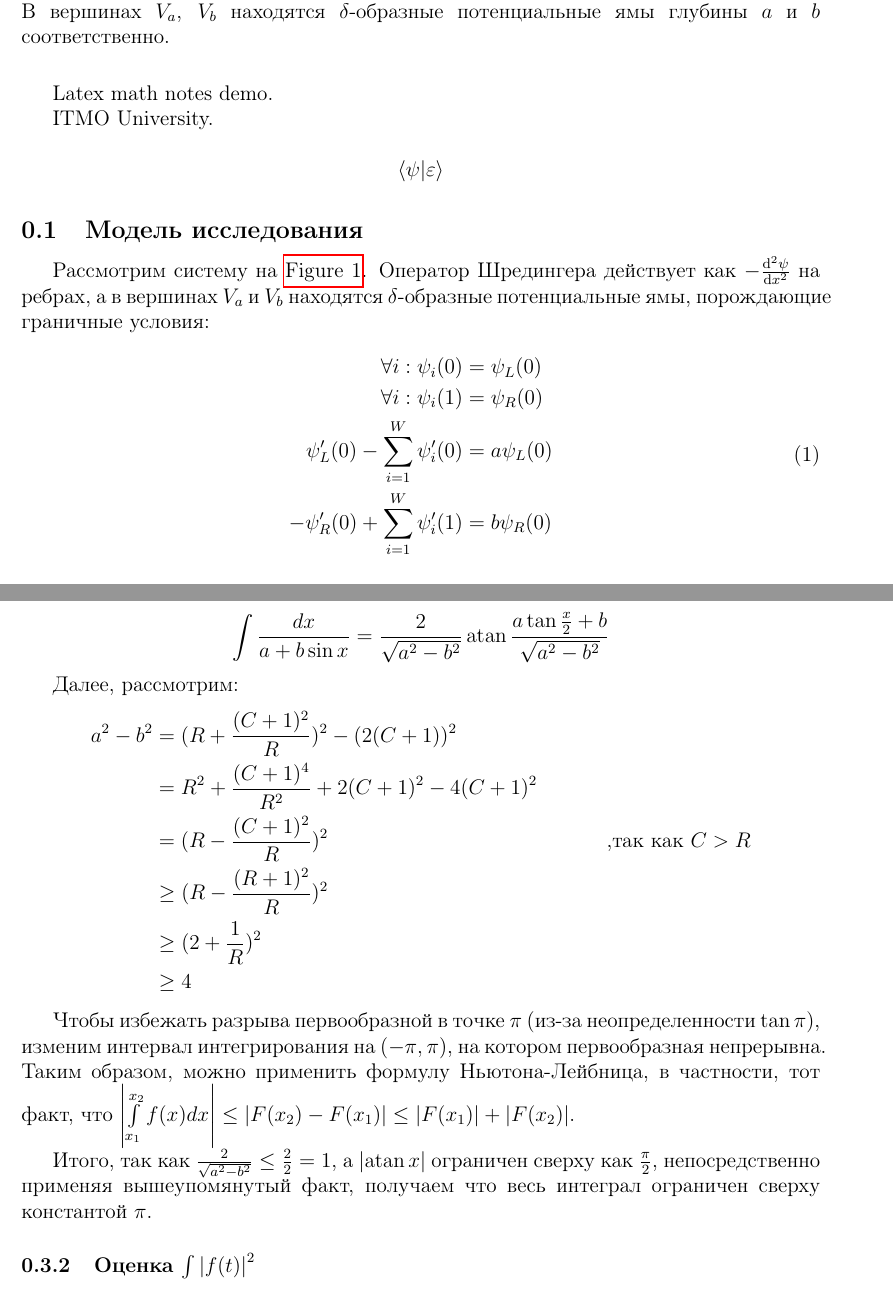
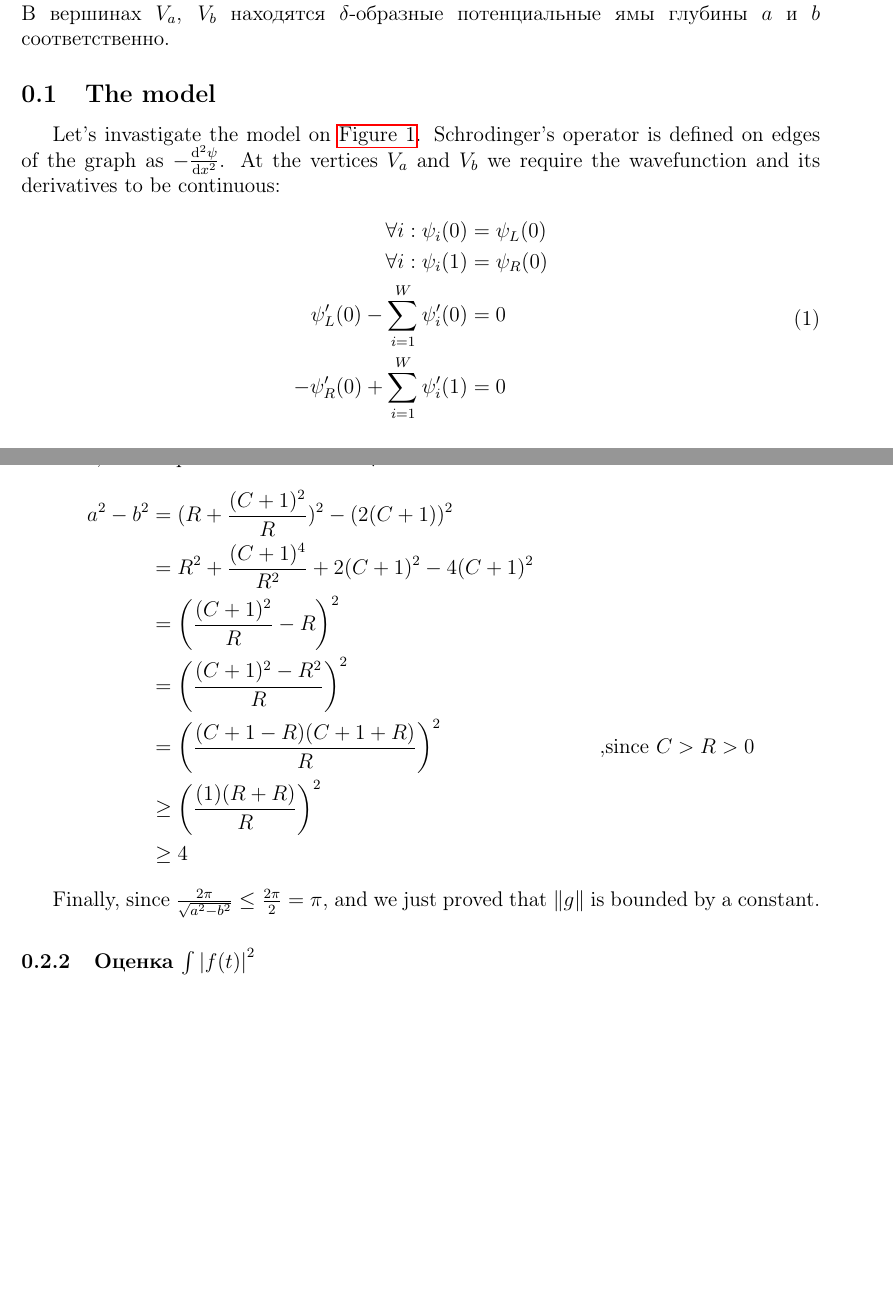
Before and after one commit to karlicoss/cvee-paper, a LaTeX document (paper.tex, which reads bundle.tex): two parts of pages 1 and 3 of 9, joined at a grey line, cut so that both start at the same text, the shorter picture padded with empty space. Compiled offline with pdfLaTeX.

Commit message:
Translated and simplified parts of paper

```diff
--- a/bundle.tex
+++ b/bundle.tex
@@ -1,4 +1,4 @@
-\subsection{Модель исследования}
+\subsection{The model}
 % TODO http://tex.stackexchange.com/a/155317/5966 ?
 \begin{figure}
 \centering
@@ -8,14 +8,14 @@
 \caption{Квантовый граф $\Gamma$, состоящий из полубесконечных ребер $\Omega_L, \Omega_R$ и рассеивателя $\Omega$, представляющего из себя $W$ идентичных ребер длины 1. В вершинах $V_a$, $V_b$ находятся $\delta$-образные потенциальные ямы глубины $a$ и $b$ соответственно.}\label{fig:res_bundle}
 \end{figure}
 
-Рассмотрим систему на \autoref{fig:res_bundle}. Оператор Шредингера действует как $-\dv[2]{\psi}{x}$ на ребрах, а в вершинах $V_a$ и $V_b$ находятся $\delta$-образные потенциальные ямы, порождающие граничные условия:
+Let's invastigate the model on \autoref{fig:res_bundle}. Schrodinger's operator is defined on edges of the graph as  $-\dv[2]{\psi}{x}$. At the vertices $V_a$ and $V_b$ we require the wavefunction and its derivatives to be continuous:
 
 \begin{equation}\label{eq:bundle_system}
 \begin{aligned}
    \forall i: \psi_i(0) &= \psi_L(0)
 \\ \forall i: \psi_i(1) &= \psi_R(0)
-\\ \psi'_L(0) - \sum\limits_{i = 1}^W \psi'_i(0) &= a \psi_L(0)
-\\ -\psi'_R(0) + \sum\limits_{i = 1}^W \psi'_i(1) &= b \psi_R(0)
+\\ \psi'_L(0) - \sum\limits_{i = 1}^W \psi'_i(0) &= 0
+\\ -\psi'_R(0) + \sum\limits_{i = 1}^W \psi'_i(1) &= 0
 \end{aligned}
 \end{equation}
 
@@ -81,24 +88,18 @@ g^*(t) &= \frac{\sqrt{R}}{R \eexp{\iu t} + \iu C + i}
 \end{align*}
 
-Интеграл такого типа хорошо известен, и его первообразная при $a > b$ (где $a = R + \frac{(C + 1)^2}{R}$, $b = 2 (C + 1)$):
-\[
-\int \frac{dx}{a + b \sin x} = \frac{2}{\sqrt{a^2 - b^2}} \atan \frac{a \tan \frac{x}{2} + b}{\sqrt{a^2 - b^2}}
-\]
-
-Далее, рассмотрим:
+Next, we compute en estimate for $\sqrt{a^2 - b^2}$:
 \begin{align*}
 a^2 - b^2
 & =  (R + \frac{(C + 1)^2}{R})^2 - (2 (C + 1))^2\\
 & =  R^2 + \frac{(C+1)^4}{R^2} + 2 (C+1)^2 - 4 (C + 1)^2 \\
-& =  (R - \frac{(C + 1)^2}{R})^2 && \text{,так как $C > R$} \\
-&\ge (R - \frac{(R + 1)^2}{R})^2 \\
-&\ge (2 + \frac{1}{R})^2 \\
+& =  \left( \frac{(C + 1)^2}{R} - R \right)^2 \\
+& =  \left( \frac{(C + 1)^2 - R^2}{R}\right)^2 \\
+& =  \left( \frac{(C + 1 - R) (C + 1 + R)}{R}\right)^2 && \text{,since $C > R > 0$} \\
+&\ge \left( \frac{(1) (R + R)}{R}\right)^2  \\
 &\ge 4
 \end{align*}
 
-Чтобы избежать разрыва первообразной в точке $\pi$ (из-за неопределенности $\tan \pi$), изменим интервал интегрирования на $(-\pi, \pi)$, на котором первообразная непрерывна. Таким образом, можно применить формулу Ньютона-Лейбница, в частности, тот факт, что $\abs{\int\limits_{x_1}^{x_2} f(x) dx} \le \abs{F(x_2) - F(x_1)} \le \abs{F(x_1)} + \abs{F(x_2)}$.
-
-Итого, так как $\frac{2}{\sqrt{a^2 - b^2}} \le \frac{2}{2} = 1$, а $\abs{\atan x}$ ограничен сверху как $\frac{\pi}{2}$, непосредственно применяя вышеупомянутый факт, получаем что весь интеграл ограничен сверху константой $\pi$.
+Finally, since $\frac{2 \pi}{\sqrt{a^2 - b^2}} \le \frac{2 \pi}{2} = \pi$, and we just proved that $\norm{g}$ is bounded by a constant.
 
 
 \subsubsection{Оценка $\int \abs{f(t)}^2$}
--- a/paper.tex
+++ b/paper.tex
@@ -3,13 +3,5 @@
 
 \begin{document}
 
-Latex math notes demo.
-
-ITMO University.
-
-\[
-\bra{\vb{\psi}} \ket{\eps}
-\]
-
 \input{bundle.tex}
 \end{document}
```
Also changed, not shown: bundle.tex (45 more changed lines).
